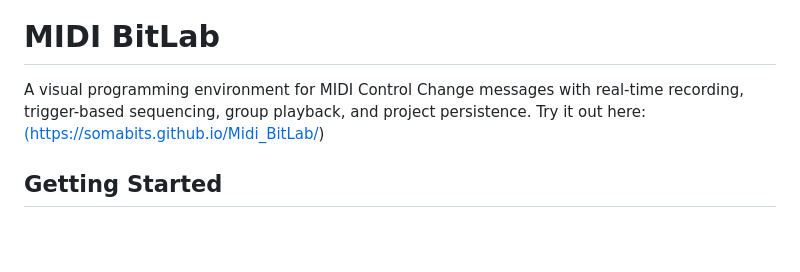
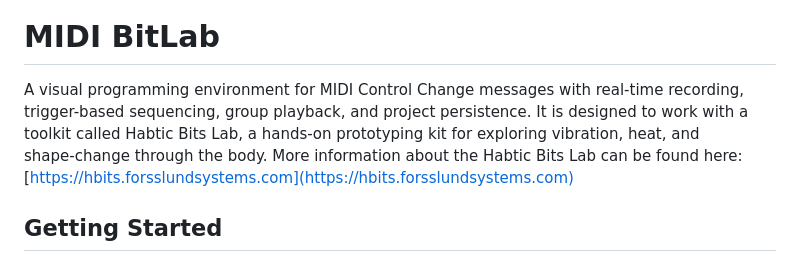
Before and after one commit to somaBits/Midi_BitLab, a Markdown page: README.md, the part around the change. Drawn GitHub-style; blank space fills up the shorter version.

```diff
--- a/README.md
+++ b/README.md
@@ -3,8 +3,8 @@
 
 # MIDI BitLab
 
-A visual programming environment for MIDI Control Change messages with real-time recording, trigger-based sequencing, group playback, and project persistence. Try it out here: [(https://somabits.github.io/Midi_BitLab/)
-](https://somabits.github.io/Midi_BitLab/)
+A visual programming environment for MIDI Control Change messages with real-time recording, trigger-based sequencing, group playback, and project persistence. It is designed to work with a toolkit called Habtic Bits Lab, a hands‑on prototyping kit for exploring vibration, heat, and shape‑change through the body. More information about the Habtic Bits Lab can be found here: [https://hbits.forsslundsystems.com](https://hbits.forsslundsystems.com)
+
 ## Getting Started
 
 ### Basic Workflow
```
